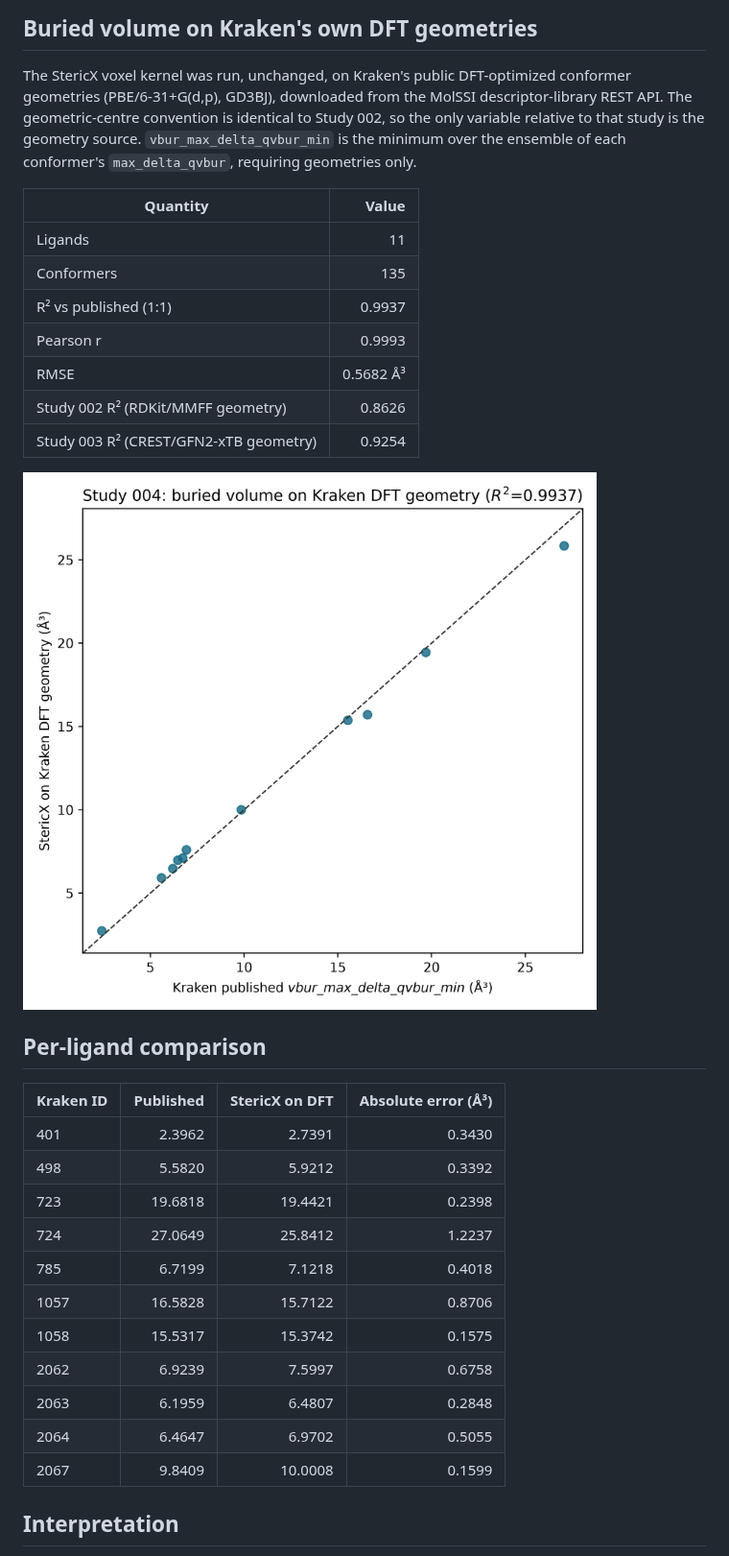
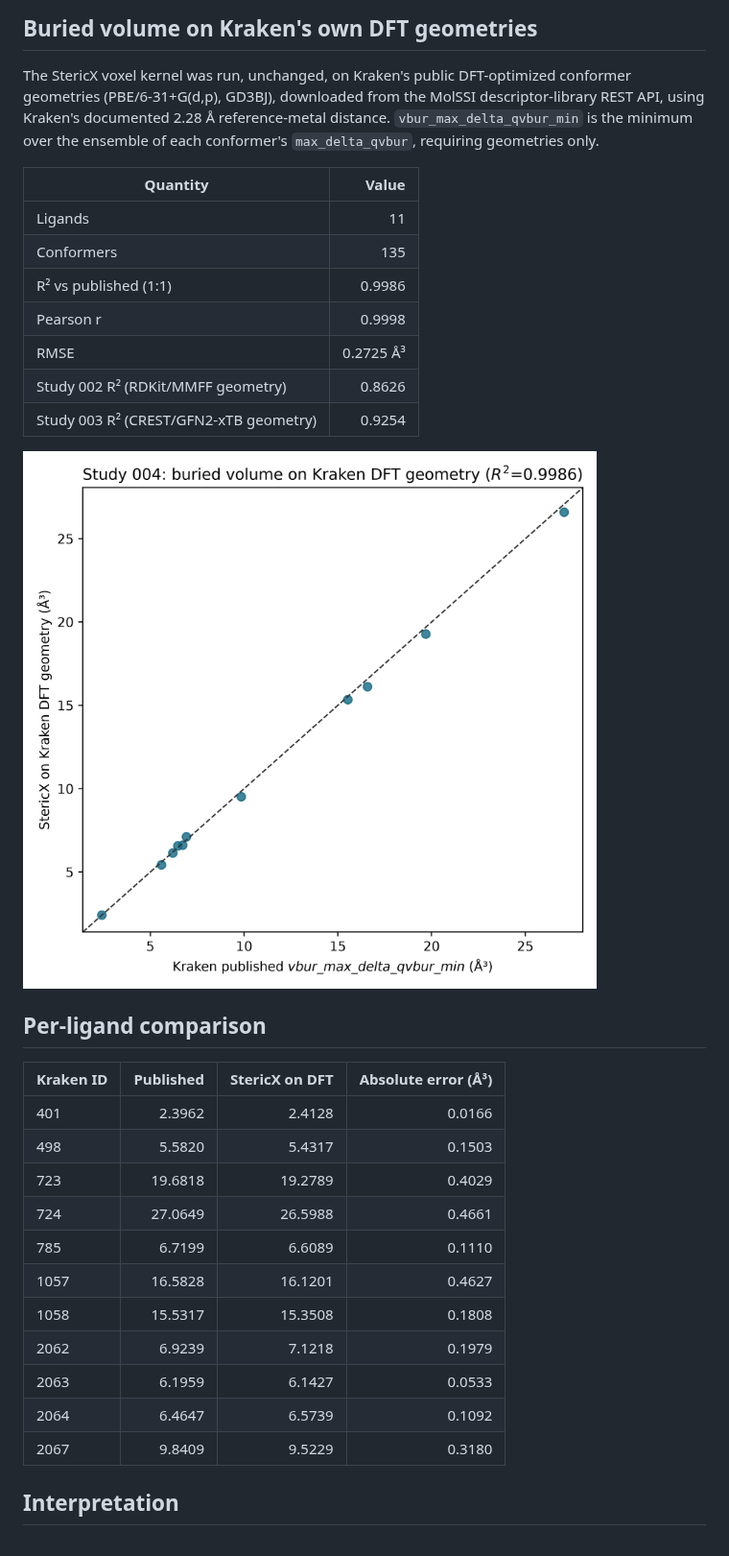
Before and after one commit to AndrejRumenovski/StericX, a Markdown page: docs/study_004/STUDY_004.md, the part around one of its changes. Shown at 96% size. Rendered like a GitHub page; pictures changed too: docs/study_004/kraken_dft_parity.png.

```diff
--- a/docs/study_004/STUDY_004.md
+++ b/docs/study_004/STUDY_004.md
@@ -4,18 +4,17 @@
 
 The StericX voxel kernel was run, unchanged, on Kraken's public DFT-optimized
 conformer geometries (PBE/6-31+G(d,p), GD3BJ), downloaded from the MolSSI
-descriptor-library REST API. The geometric-centre convention is identical to
-Study 002, so the only variable relative to that study is the geometry source.
-`vbur_max_delta_qvbur_min` is the minimum over the ensemble of each conformer's
-`max_delta_qvbur`, requiring geometries only.
+descriptor-library REST API, using Kraken's documented 2.28 Å reference-metal
+distance. `vbur_max_delta_qvbur_min` is the minimum over the ensemble of each
+conformer's `max_delta_qvbur`, requiring geometries only.
 
 | Quantity | Value |
 |---|---:|
 | Ligands | 11 |
 | Conformers | 135 |
-| R² vs published (1:1) | 0.9937 |
-| Pearson r | 0.9993 |
-| RMSE | 0.5682 Å³ |
+| R² vs published (1:1) | 0.9986 |
+| Pearson r | 0.9998 |
+| RMSE | 0.2725 Å³ |
 | Study 002 R² (RDKit/MMFF geometry) | 0.8626 |
 | Study 003 R² (CREST/GFN2-xTB geometry) | 0.9254 |
 
@@ -25,17 +24,17 @@ Study 002, so the only variable relative to that study is the geometry source.
 
 | Kraken ID | Published | StericX on DFT | Absolute error (Å³) |
 |---|---:|---:|---:|
-| 401 | 2.3962 | 2.7391 | 0.3430 |
-| 498 | 5.5820 | 5.9212 | 0.3392 |
-| 723 | 19.6818 | 19.4421 | 0.2398 |
-| 724 | 27.0649 | 25.8412 | 1.2237 |
-| 785 | 6.7199 | 7.1218 | 0.4018 |
-| 1057 | 16.5828 | 15.7122 | 0.8706 |
-| 1058 | 15.5317 | 15.3742 | 0.1575 |
-| 2062 | 6.9239 | 7.5997 | 0.6758 |
-| 2063 | 6.1959 | 6.4807 | 0.2848 |
-| 2064 | 6.4647 | 6.9702 | 0.5055 |
-| 2067 | 9.8409 | 10.0008 | 0.1599 |
+| 401 | 2.3962 | 2.4128 | 0.0166 |
+| 498 | 5.5820 | 5.4317 | 0.1503 |
+| 723 | 19.6818 | 19.2789 | 0.4029 |
+| 724 | 27.0649 | 26.5988 | 0.4661 |
+| 785 | 6.7199 | 6.6089 | 0.1110 |
+| 1057 | 16.5828 | 16.1201 | 0.4627 |
+| 1058 | 15.5317 | 15.3508 | 0.1808 |
+| 2062 | 6.9239 | 7.1218 | 0.1979 |
+| 2063 | 6.1959 | 6.1427 | 0.0533 |
+| 2064 | 6.4647 | 6.5739 | 0.1092 |
+| 2067 | 9.8409 | 9.5229 | 0.3180 |
 
 ## Interpretation
 
```
Also changed, not shown: other parts of docs/study_004/STUDY_004.md (+17 -9 lines), README.md (+31 -20 lines), docs/study_004/STUDY_004_SCALED.md (+22 -15 lines), docs/study_004/kraken_dft_scaled_parity.png, 7 other files.
